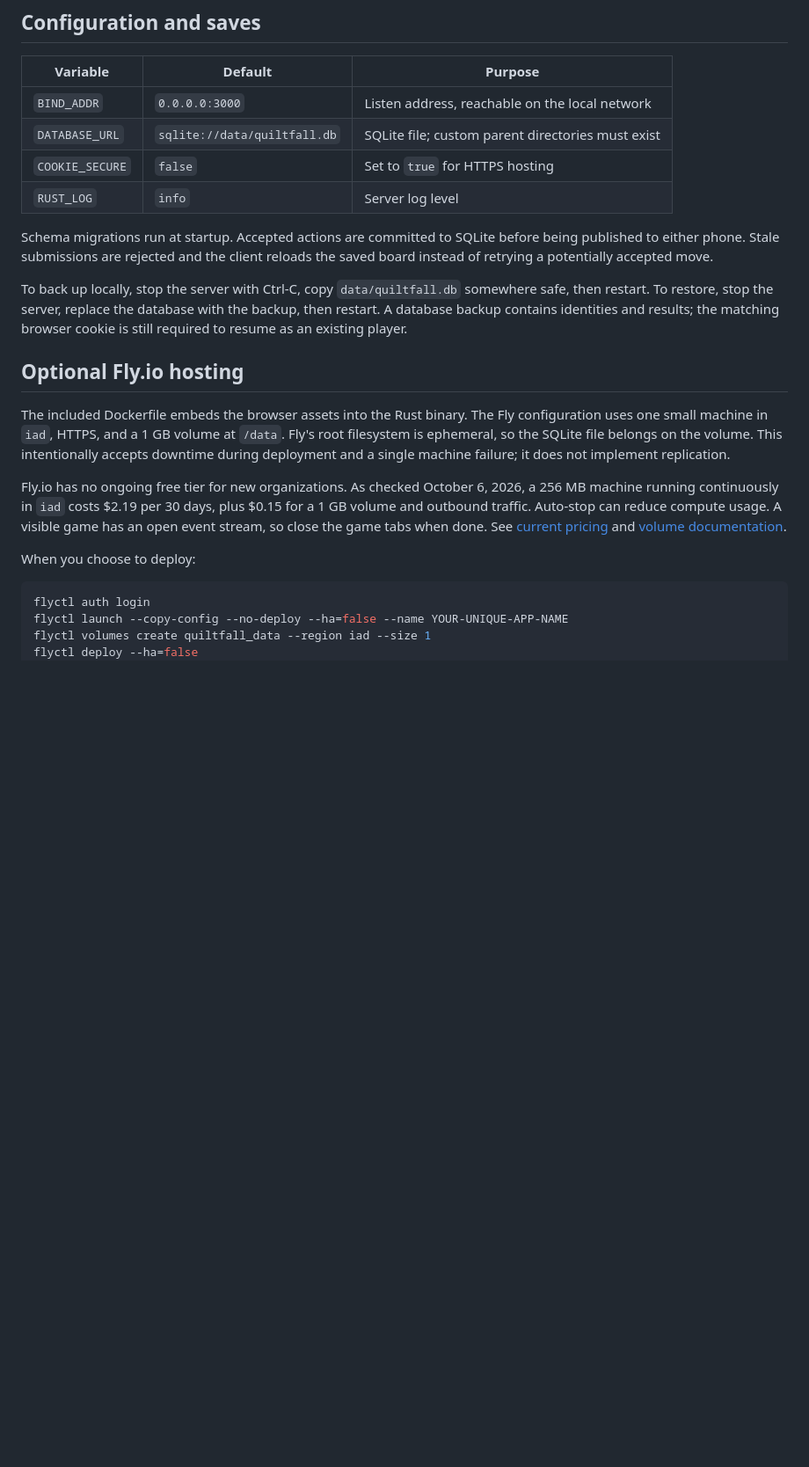
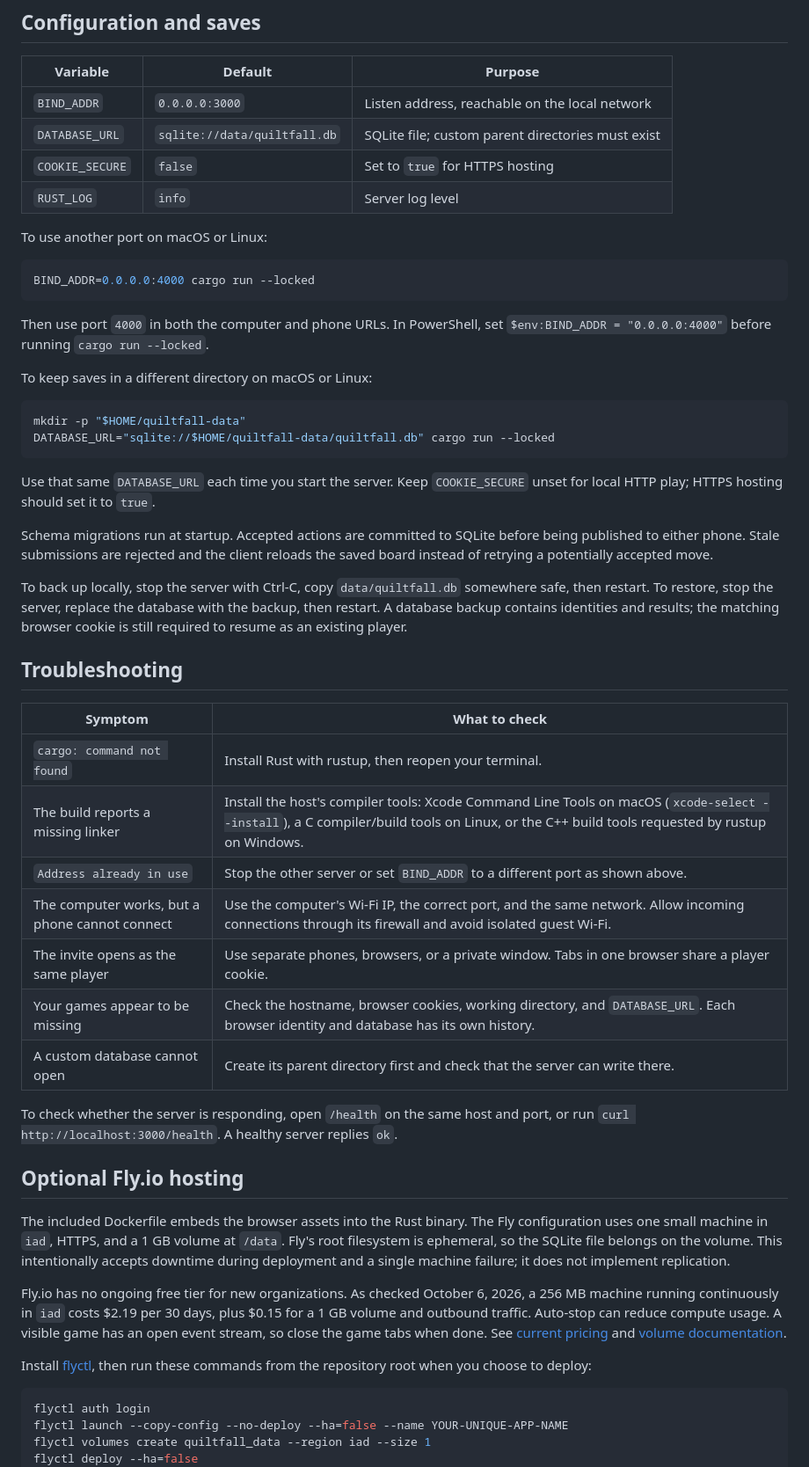
Before and after one commit to withzombies/quiltfall, a Markdown page: README.md, the part around the change printed below. Shown: that part at 88% size. Drawn GitHub-style; blank space fills up the shorter version.

````diff
--- a/README.md
+++ b/README.md
@@ -67,6 +118,25 @@ privately; the first invited person to explicitly join gets the second seat.
 | `COOKIE_SECURE` | `false` | Set to `true` for HTTPS hosting |
 | `RUST_LOG` | `info` | Server log level |
 
+To use another port on macOS or Linux:
+
+```sh
+BIND_ADDR=0.0.0.0:4000 cargo run --locked
+```
+
+Then use port `4000` in both the computer and phone URLs. In PowerShell, set
+`$env:BIND_ADDR = "0.0.0.0:4000"` before running `cargo run --locked`.
+
+To keep saves in a different directory on macOS or Linux:
+
+```sh
+mkdir -p "$HOME/quiltfall-data"
+DATABASE_URL="sqlite://$HOME/quiltfall-data/quiltfall.db" cargo run --locked
+```
+
+Use that same `DATABASE_URL` each time you start the server. Keep `COOKIE_SECURE`
+unset for local HTTP play; HTTPS hosting should set it to `true`.
+
 Schema migrations run at startup. Accepted actions are committed to SQLite
 before being published to either phone. Stale submissions are rejected and the
 client reloads the saved board instead of retrying a potentially accepted move.
@@ -75,6 +145,21 @@ To back up locally, stop the server with Ctrl-C, copy `data/quiltfall.db` somewh
 safe, then restart. To restore, stop the server, replace the database with the
 backup, then restart. A database backup contains identities and results; the
 matching browser cookie is still required to resume as an existing player.
+
+## Troubleshooting
+
+| Symptom | What to check |
+| --- | --- |
+| `cargo: command not found` | Install Rust with rustup, then reopen your terminal. |
+| The build reports a missing linker | Install the host's compiler tools: Xcode Command Line Tools on macOS (`xcode-select --install`), a C compiler/build tools on Linux, or the C++ build tools requested by rustup on Windows. |
+| `Address already in use` | Stop the other server or set `BIND_ADDR` to a different port as shown above. |
+| The computer works, but a phone cannot connect | Use the computer's Wi-Fi IP, the correct port, and the same network. Allow incoming connections through its firewall and avoid isolated guest Wi-Fi. |
+| The invite opens as the same player | Use separate phones, browsers, or a private window. Tabs in one browser share a player cookie. |
+| Your games appear to be missing | Check the hostname, browser cookies, working directory, and `DATABASE_URL`. Each browser identity and database has its own history. |
+| A custom database cannot open | Create its parent directory first and check that the server can write there. |
+
+To check whether the server is responding, open `/health` on the same host and
+port, or run `curl http://localhost:3000/health`. A healthy server replies `ok`.
 
 ## Optional Fly.io hosting
 
@@ -91,7 +176,8 @@ usage. A visible game has an open event stream, so close the game tabs when done
 See [current pricing](https://docs.fly.io/about/pricing) and
 [volume documentation](https://docs.fly.io/volumes/overview).
 
-When you choose to deploy:
+Install [flyctl](https://docs.fly.io/flyctl/install), then run these commands
+from the repository root when you choose to deploy:
 
 ```sh
 flyctl auth login
````
Also changed, not shown: other parts of README.md (+63 -6 lines), docs/images/quiltfall-celebration.png (added), docs/images/quiltfall-game.png (added).
